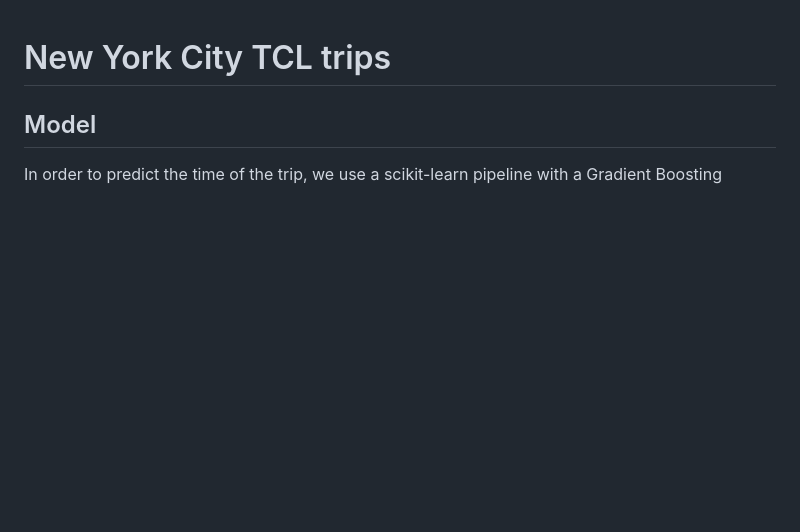
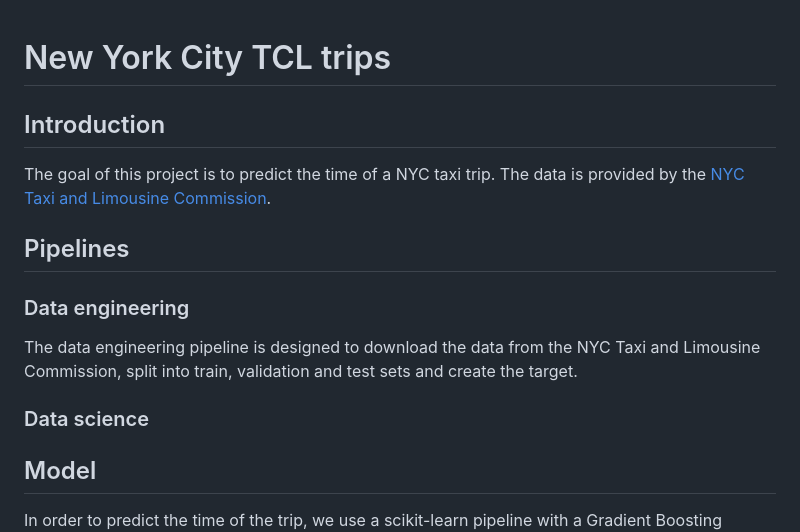
Before and after one commit to BWallyn/nyc-taxi, a Markdown page: README.md, the part around the change. Drawn GitHub-style; blank space fills up the shorter version.

```diff
--- a/README.md
+++ b/README.md
@@ -1,4 +1,20 @@
 # New York City TCL trips
+
+## Introduction
+
+The goal of this project is to predict the time of a NYC taxi trip. The data is provided by the [NYC Taxi and Limousine Commission](https://www1.nyc.gov/site/tlc/about/tlc-trip-record-data.page).
+
+## Pipelines
+
+### Data engineering
+
+The data engineering pipeline is designed to download the data from the NYC Taxi and Limousine Commission, split into train, validation and test sets and create the target.
+
+
+### Data science
+
+
+
 
 ## Model
 
```
